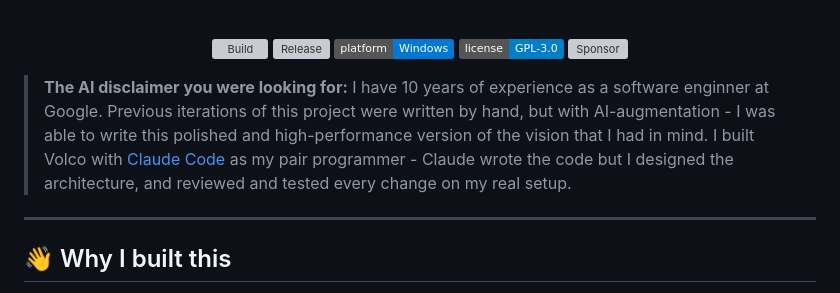
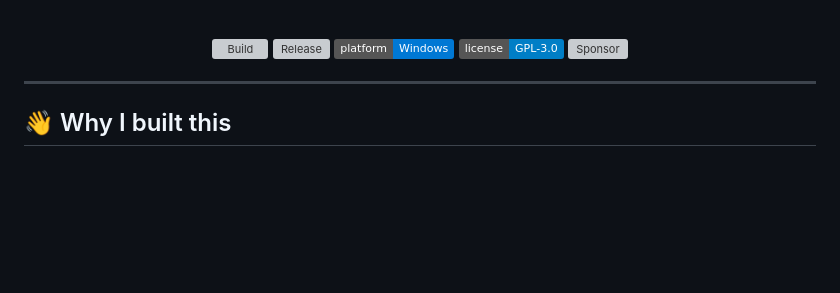
Before and after one commit to ToMeRhh/volco, a Markdown page: README.md, the part around the change. Drawn GitHub-style; badges without logos; blank space fills up the shorter version; grey boxes are pictures that could not be loaded.

Commit message:
README: remove the AI note
Co-Authored-By: Claude Opus 5.5 <noreply@anthropic.com>

```diff
--- a/README.md
+++ b/README.md
@@ -16,8 +16,6 @@ Spotify on one fader, your game on another, Discord on a third. Mute the mic, sw
 [![Sponsor](https://img.shields.io/github/sponsors/ToMeRhh?label=sponsor&logo=githubsponsors&color=EA4AAA)](https://github.com/sponsors/ToMeRhh)
 
 </div>
-
-> **The AI disclaimer you were looking for:** I have 10 years of experience as a software enginner at Google. Previous iterations of this project were written by hand, but with AI-augmentation - I was able to write this polished and high-performance version of the vision that I had in mind. I built Volco with [Claude Code](https://claude.com/claude-code) as my pair programmer - Claude wrote the code but I designed the architecture, and reviewed and tested every change on my real setup.
 
 ---
 
```
